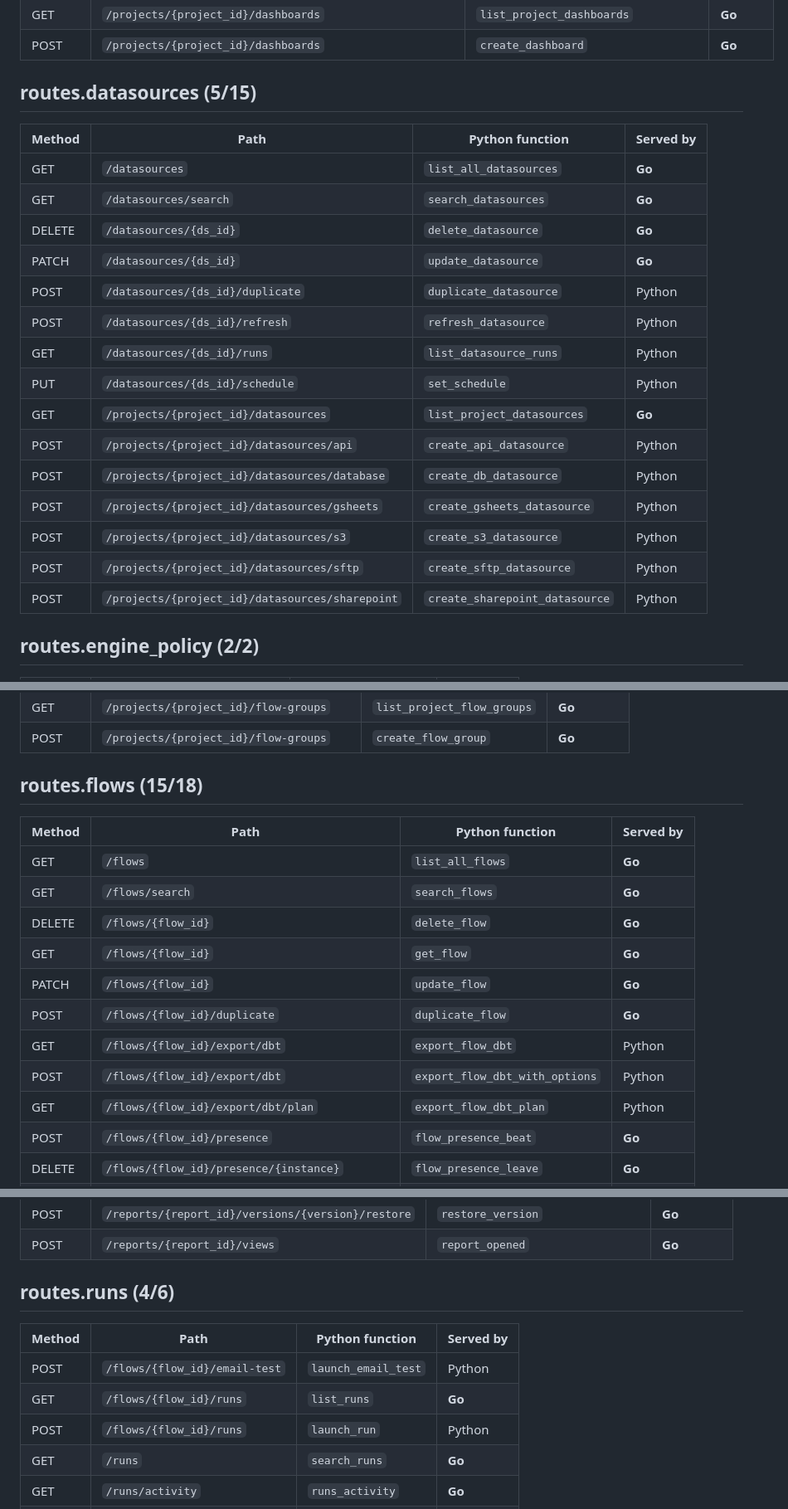
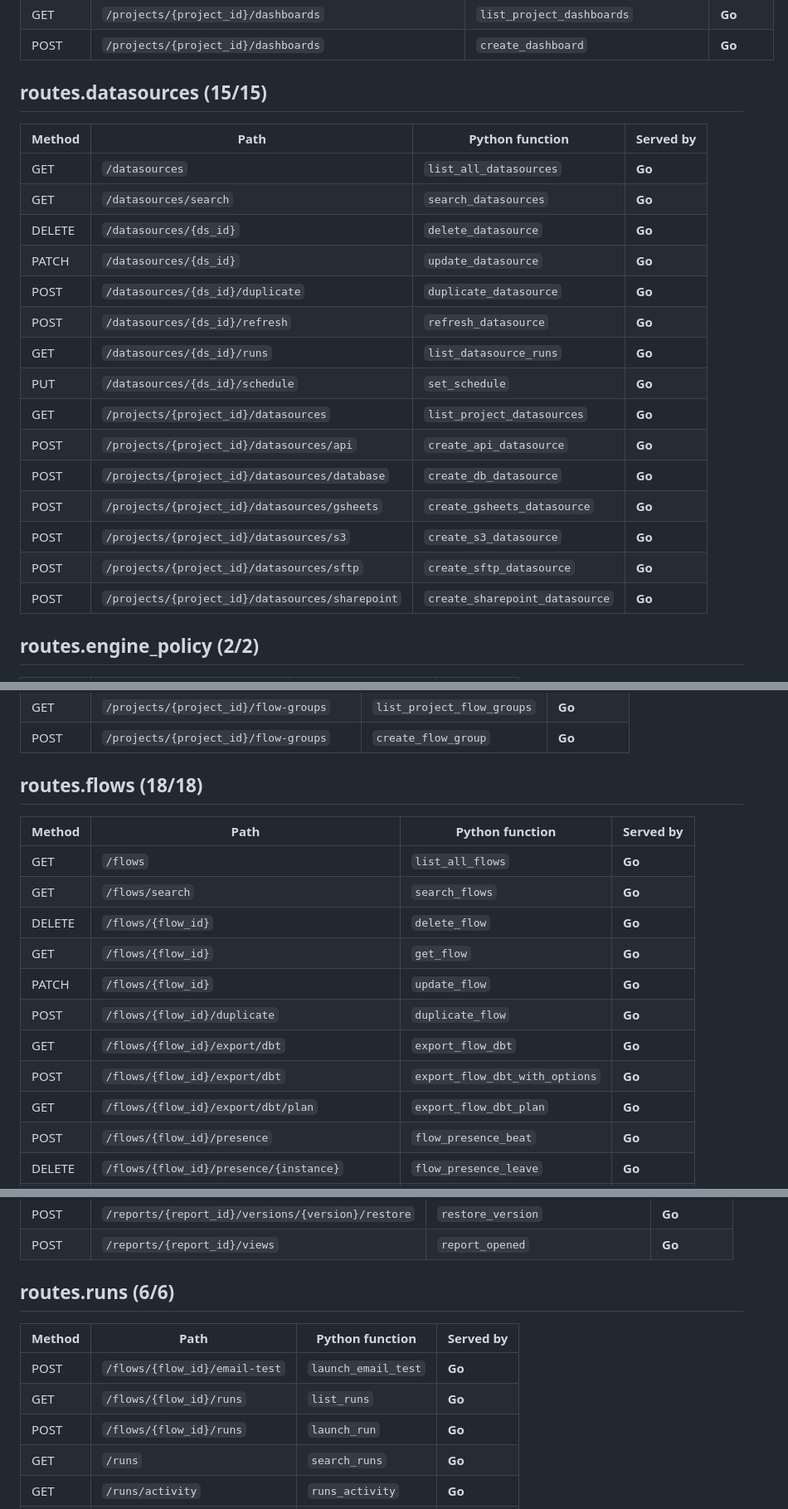
Before and after one commit to JumpAsAService/Tabularia, a Markdown page: docs/gateway-go-routes.md, 3 parts joined by grey strips. Shown at 83% size. Rendered like a GitHub page.

```diff
--- a/docs/gateway-go-routes.md
+++ b/docs/gateway-go-routes.md
@@ -187,7 +187,7 @@ Python gateway as FastAPI serves it, and whether the Go gateway answers it
 | GET | `/projects/{project_id}/dashboards` | `list_project_dashboards` | **Go** |
 | POST | `/projects/{project_id}/dashboards` | `create_dashboard` | **Go** |
 
-## routes.datasources (5/15)
+## routes.datasources (15/15)
 
 | Method | Path | Python function | Served by |
 |---|---|---|---|
@@ -195,17 +195,17 @@ Python gateway as FastAPI serves it, and whether the Go gateway answers it
 | GET | `/datasources/search` | `search_datasources` | **Go** |
 | DELETE | `/datasources/{ds_id}` | `delete_datasource` | **Go** |
 | PATCH | `/datasources/{ds_id}` | `update_datasource` | **Go** |
-| POST | `/datasources/{ds_id}/duplicate` | `duplicate_datasource` | Python |
-| POST | `/datasources/{ds_id}/refresh` | `refresh_datasource` | Python |
-| GET | `/datasources/{ds_id}/runs` | `list_datasource_runs` | Python |
-| PUT | `/datasources/{ds_id}/schedule` | `set_schedule` | Python |
+| POST | `/datasources/{ds_id}/duplicate` | `duplicate_datasource` | **Go** |
+| POST | `/datasources/{ds_id}/refresh` | `refresh_datasource` | **Go** |
+| GET | `/datasources/{ds_id}/runs` | `list_datasource_runs` | **Go** |
+| PUT | `/datasources/{ds_id}/schedule` | `set_schedule` | **Go** |
 | GET | `/projects/{project_id}/datasources` | `list_project_datasources` | **Go** |
-| POST | `/projects/{project_id}/datasources/api` | `create_api_datasource` | Python |
-| POST | `/projects/{project_id}/datasources/database` | `create_db_datasource` | Python |
-| POST | `/projects/{project_id}/datasources/gsheets` | `create_gsheets_datasource` | Python |
-| POST | `/projects/{project_id}/datasources/s3` | `create_s3_datasource` | Python |
-| POST | `/projects/{project_id}/datasources/sftp` | `create_sftp_datasource` | Python |
-| POST | `/projects/{project_id}/datasources/sharepoint` | `create_sharepoint_datasource` | Python |
+| POST | `/projects/{project_id}/datasources/api` | `create_api_datasource` | **Go** |
+| POST | `/projects/{project_id}/datasources/database` | `create_db_datasource` | **Go** |
+| POST | `/projects/{project_id}/datasources/gsheets` | `create_gsheets_datasource` | **Go** |
+| POST | `/projects/{project_id}/datasources/s3` | `create_s3_datasource` | **Go** |
+| POST | `/projects/{project_id}/datasources/sftp` | `create_sftp_datasource` | **Go** |
+| POST | `/projects/{project_id}/datasources/sharepoint` | `create_sharepoint_datasource` | **Go** |
 
 ## routes.engine_policy (2/2)
 
@@ -238,7 +238,7 @@ Python gateway as FastAPI serves it, and whether the Go gateway answers it
 | GET | `/projects/{project_id}/flow-groups` | `list_project_flow_groups` | **Go** |
 | POST | `/projects/{project_id}/flow-groups` | `create_flow_group` | **Go** |
 
-## routes.flows (15/18)
+## routes.flows (18/18)
 
 | Method | Path | Python function | Served by |
 |---|---|---|---|
@@ -248,9 +248,9 @@ Python gateway as FastAPI serves it, and whether the Go gateway answers it
 | GET | `/flows/{flow_id}` | `get_flow` | **Go** |
 | PATCH | `/flows/{flow_id}` | `update_flow` | **Go** |
 | POST | `/flows/{flow_id}/duplicate` | `duplicate_flow` | **Go** |
-| GET | `/flows/{flow_id}/export/dbt` | `export_flow_dbt` | Python |
-| POST | `/flows/{flow_id}/export/dbt` | `export_flow_dbt_with_options` | Python |
-| GET | `/flows/{flow_id}/export/dbt/plan` | `export_flow_dbt_plan` | Python |
+| GET | `/flows/{flow_id}/export/dbt` | `export_flow_dbt` | **Go** |
+| POST | `/flows/{flow_id}/export/dbt` | `export_flow_dbt_with_options` | **Go** |
+| GET | `/flows/{flow_id}/export/dbt/plan` | `export_flow_dbt_plan` | **Go** |
 | POST | `/flows/{flow_id}/presence` | `flow_presence_beat` | **Go** |
 | DELETE | `/flows/{flow_id}/presence/{instance}` | `flow_presence_leave` | **Go** |
 | POST | `/flows/{flow_id}/run-now` | `run_flow_now` | **Go** |
@@ -451,13 +451,13 @@ Python gateway as FastAPI serves it, and whether the Go gateway answers it
 | POST | `/reports/{report_id}/versions/{version}/restore` | `restore_version` | **Go** |
 | POST | `/reports/{report_id}/views` | `report_opened` | **Go** |
 
-## routes.runs (4/6)
+## routes.runs (6/6)
 
 | Method | Path | Python function | Served by |
 |---|---|---|---|
-| POST | `/flows/{flow_id}/email-test` | `launch_email_test` | Python |
+| POST | `/flows/{flow_id}/email-test` | `launch_email_test` | **Go** |
 | GET | `/flows/{flow_id}/runs` | `list_runs` | **Go** |
-| POST | `/flows/{flow_id}/runs` | `launch_run` | Python |
+| POST | `/flows/{flow_id}/runs` | `launch_run` | **Go** |
 | GET | `/runs` | `search_runs` | **Go** |
 | GET | `/runs/activity` | `runs_activity` | **Go** |
 | GET | `/runs/{run_id}` | `get_run` | **Go** |
```
Also changed, not shown: other parts of docs/gateway-go-routes.md (+24 -24 lines).
